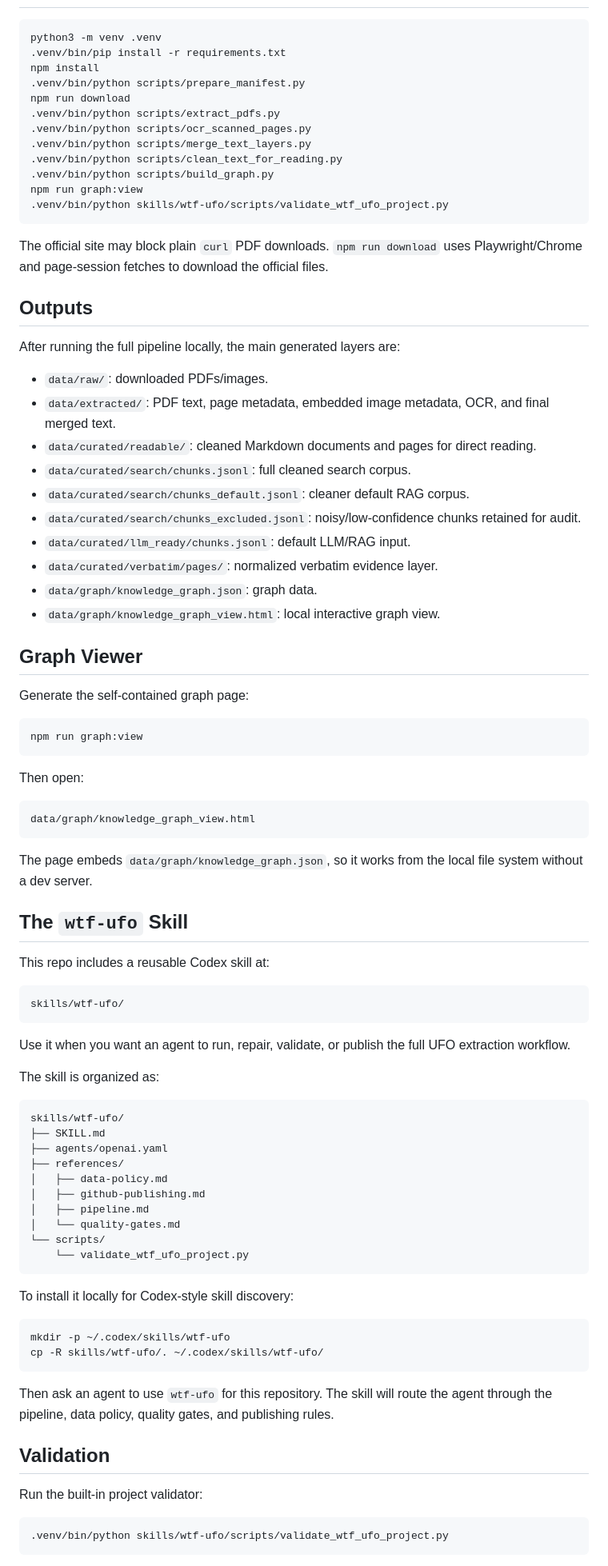
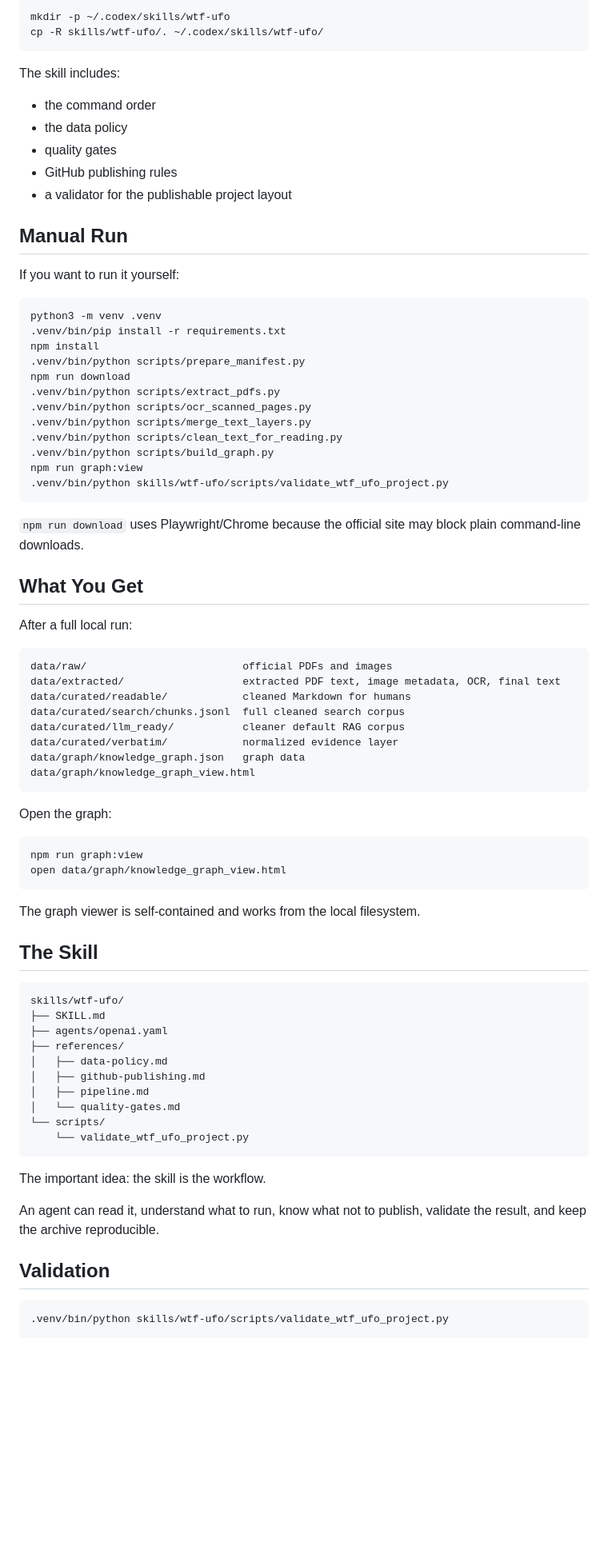
Before and after one commit to timfaner/wtf-ufo, a Markdown page: README.md, the part around one of its changes. Shown at 80% size. GitHub-like rendering; blank space fills up the shorter version.

````diff
--- a/README.md
+++ b/README.md
@@ -41,3 +69,19 @@ Large rebuildable artifacts are intentionally not committed by default: raw PDFs
+```bash
+mkdir -p ~/.codex/skills/wtf-ufo
+cp -R skills/wtf-ufo/. ~/.codex/skills/wtf-ufo/
+```
+
+The skill includes:
+
+- the command order
+- the data policy
+- quality gates
+- GitHub publishing rules
+- a validator for the publishable project layout
+
+## Manual Run
+
+If you want to run it yourself:
 
 ```bash
 python3 -m venv .venv
@@ -54,50 +98,33 @@ npm run graph:view
 .venv/bin/python skills/wtf-ufo/scripts/validate_wtf_ufo_project.py
 ```
 
-The official site may block plain `curl` PDF downloads. `npm run download` uses Playwright/Chrome and page-session fetches to download the official files.
+`npm run download` uses Playwright/Chrome because the official site may block plain command-line downloads.
 
-## Outputs
+## What You Get
 
-After running the full pipeline locally, the main generated layers are:
+After a full local run:
 
-- `data/raw/`: downloaded PDFs/images.
-- `data/extracted/`: PDF text, page metadata, embedded image metadata, OCR, and final merged text.
-- `data/curated/readable/`: cleaned Markdown documents and pages for direct reading.
-- `data/curated/search/chunks.jsonl`: full cleaned search corpus.
-- `data/curated/search/chunks_default.jsonl`: cleaner default RAG corpus.
-- `data/curated/search/chunks_excluded.jsonl`: noisy/low-confidence chunks retained for audit.
-- `data/curated/llm_ready/chunks.jsonl`: default LLM/RAG input.
-- `data/curated/verbatim/pages/`: normalized verbatim evidence layer.
-- `data/graph/knowledge_graph.json`: graph data.
-- `data/graph/knowledge_graph_view.html`: local interactive graph view.
+```text
+data/raw/                         official PDFs and images
+data/extracted/                   extracted PDF text, image metadata, OCR, final text
+data/curated/readable/            cleaned Markdown for humans
+data/curated/search/chunks.jsonl  full cleaned search corpus
+data/curated/llm_ready/           cleaner default RAG corpus
+data/curated/verbatim/            normalized evidence layer
+data/graph/knowledge_graph.json   graph data
+data/graph/knowledge_graph_view.html
+```
 
-## Graph Viewer
-
-Generate the self-contained graph page:
+Open the graph:
 
 ```bash
 npm run graph:view
+open data/graph/knowledge_graph_view.html
 ```
 
-Then open:
+The graph viewer is self-contained and works from the local filesystem.
 
-```text
-data/graph/knowledge_graph_view.html
-```
-
-The page embeds `data/graph/knowledge_graph.json`, so it works from the local file system without a dev server.
-
-## The `wtf-ufo` Skill
-
-This repo includes a reusable Codex skill at:
-
-```text
-skills/wtf-ufo/
-```
-
-Use it when you want an agent to run, repair, validate, or publish the full UFO extraction workflow.
-
-The skill is organized as:
+## The Skill
 
 ```text
 skills/wtf-ufo/
@@ -112,18 +139,11 @@ skills/wtf-ufo/
     └── validate_wtf_ufo_project.py
 ```
 
-To install it locally for Codex-style skill discovery:
+The important idea: the skill is the workflow.
 
-```bash
-mkdir -p ~/.codex/skills/wtf-ufo
-cp -R skills/wtf-ufo/. ~/.codex/skills/wtf-ufo/
-```
-
-Then ask an agent to use `wtf-ufo` for this repository. The skill will route the agent through the pipeline, data policy, quality gates, and publishing rules.
+An agent can read it, understand what to run, know what not to publish, validate the result, and keep the archive reproducible.
 
 ## Validation
-
-Run the built-in project validator:
 
 ```bash
 .venv/bin/python skills/wtf-ufo/scripts/validate_wtf_ufo_project.py
````
Also changed, not shown: other parts of README.md (+82 -67 lines).
